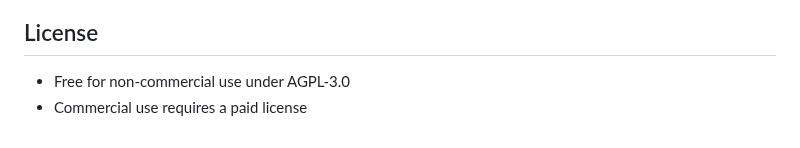
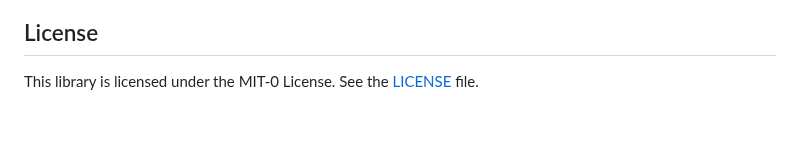
Before and after one commit to marcellodesales/mcp-registry-and-gateway-ui, a Markdown page: README.md, the part around the change. Drawn GitHub-style.

```diff
--- a/README.md
+++ b/README.md
@@ -339,6 +339,4 @@ See the full API spec [here](docs/registry_api.md).
 1. Add option to deploy MCP servers.
 
 ## License
-
-- Free for non-commercial use under AGPL-3.0
-- Commercial use requires a paid license
+This library is licensed under the MIT-0 License. See the [LICENSE](./LICENSE) file.
```
